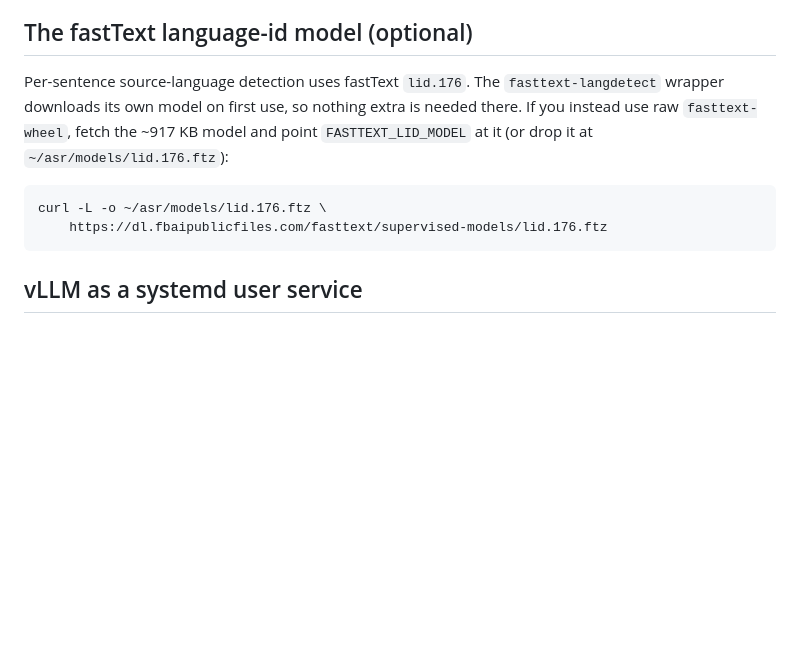
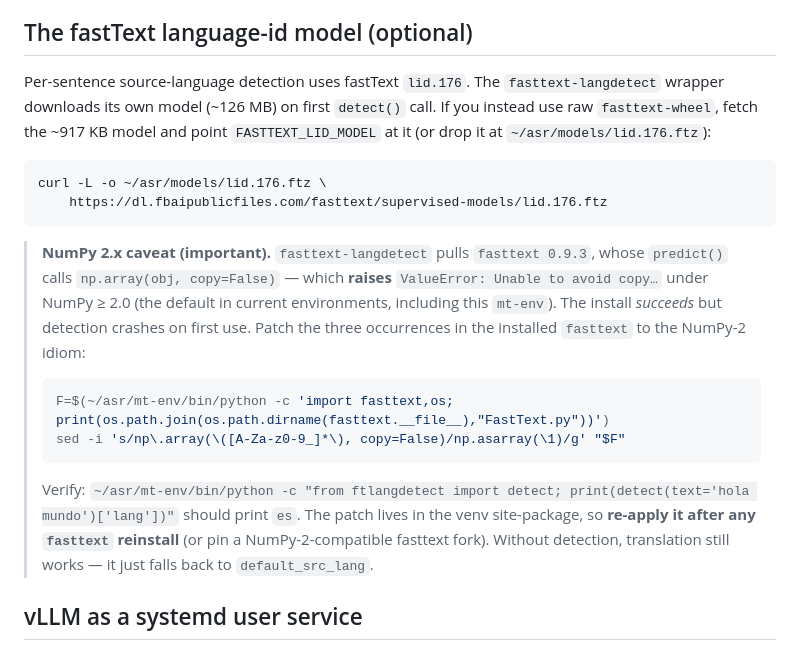
Before and after one commit to BrentBaccala/asr, a Markdown page: INSTALL.md, the part around the change. Drawn GitHub-style; blank space fills up the shorter version.

Commit message:
INSTALL: document the fasttext × NumPy 2.x crash + patch
fasttext-langdetect pulls fasttext 0.9.3, whose predict() calls
np.array(obj, copy=False) — a hard error under NumPy >=2.0 (the default
in current envs). The install succeeds but detection crashes on first
use. Add a clear caveat with the np.asarray sed patch and a verify step,
and note it must be re-applied after a fasttext reinstall. Also correct
the model-size note (the wrapper downloads ~126 MB on first detect()).

Co-Authored-By: Claude Opus 4.7 (1M context) <noreply@anthropic.com>

````diff
--- a/INSTALL.md
+++ b/INSTALL.md
@@ -74,15 +74,34 @@ Takes ~5 minutes. Skip this entirely for transcription-only use.
 ## The fastText language-id model (optional)
 
 Per-sentence source-language detection uses fastText `lid.176`. The
-`fasttext-langdetect` wrapper downloads its own model on first use, so
-nothing extra is needed there. If you instead use raw `fasttext-wheel`,
-fetch the ~917 KB model and point `FASTTEXT_LID_MODEL` at it (or drop it
-at `~/asr/models/lid.176.ftz`):
+`fasttext-langdetect` wrapper downloads its own model (~126 MB) on first
+`detect()` call. If you instead use raw `fasttext-wheel`, fetch the
+~917 KB model and point `FASTTEXT_LID_MODEL` at it (or drop it at
+`~/asr/models/lid.176.ftz`):
 
 ```bash
 curl -L -o ~/asr/models/lid.176.ftz \
     https://dl.fbaipublicfiles.com/fasttext/supervised-models/lid.176.ftz
 ```
+
+> **NumPy 2.x caveat (important).** `fasttext-langdetect` pulls
+> `fasttext 0.9.3`, whose `predict()` calls `np.array(obj, copy=False)`
+> — which **raises** `ValueError: Unable to avoid copy…` under NumPy ≥ 2.0
+> (the default in current environments, including this `mt-env`). The
+> install *succeeds* but detection crashes on first use. Patch the three
+> occurrences in the installed `fasttext` to the NumPy-2 idiom:
+>
+> ```bash
+> F=$(~/asr/mt-env/bin/python -c 'import fasttext,os; print(os.path.join(os.path.dirname(fasttext.__file__),"FastText.py"))')
+> sed -i 's/np\.array(\([A-Za-z0-9_]*\), copy=False)/np.asarray(\1)/g' "$F"
+> ```
+>
+> Verify:
+> `~/asr/mt-env/bin/python -c "from ftlangdetect import detect; print(detect(text='hola mundo')['lang'])"`
+> should print `es`. The patch lives in the venv site-package, so
+> **re-apply it after any `fasttext` reinstall** (or pin a
+> NumPy-2-compatible fasttext fork). Without detection, translation
+> still works — it just falls back to `default_src_lang`.
 
 ## vLLM as a systemd user service
 
````
